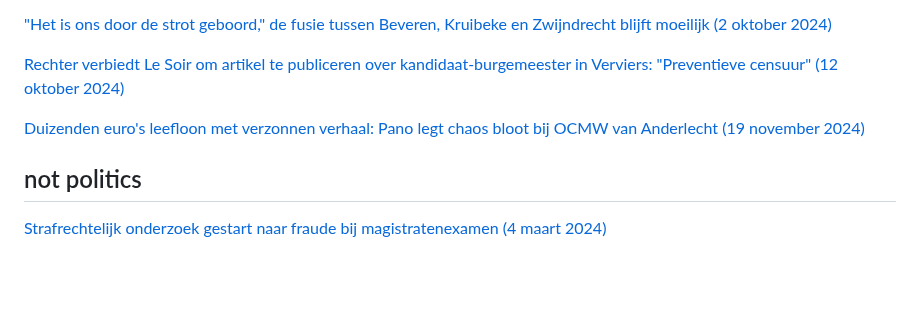
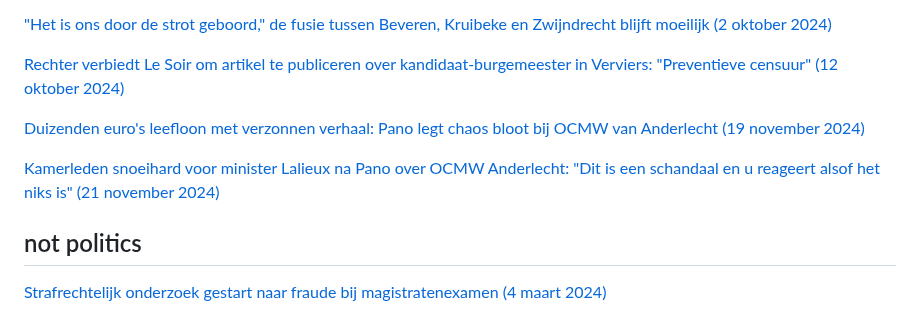
Before and after one commit to arnoschutijzer/belgian-politics-are-going-great, a Markdown page: README.md, the part around the change. Rendered like a GitHub page; blank space fills up the shorter version.

```diff
--- a/README.md
+++ b/README.md
@@ -76,5 +76,7 @@
 
 [Duizenden euro's leefloon met verzonnen verhaal: Pano legt chaos bloot bij OCMW van Anderlecht (19 november 2024)](https://www.vrt.be/vrtnws/nl/2024/11/18/pano-ocmw-brussel-leefloon-zonder-recht/)
 
+[Kamerleden snoeihard voor minister Lalieux na Pano over OCMW Anderlecht: "Dit is een schandaal en u reageert alsof het niks is" (21 november 2024)](https://www.vrt.be/vrtnws/nl/2024/11/21/kamerleden-snoeihard-voor-minister-lalieux-na-pano-over-ocmw-and/)
+
 ## not politics
 [Strafrechtelijk onderzoek gestart naar fraude bij magistratenexamen (4 maart 2024)](https://www.vrt.be/vrtnws/nl/2024/03/04/strafrechtelijk-onderzoek-gestart-naar-fraude-bij-magistratenexa/)
```
